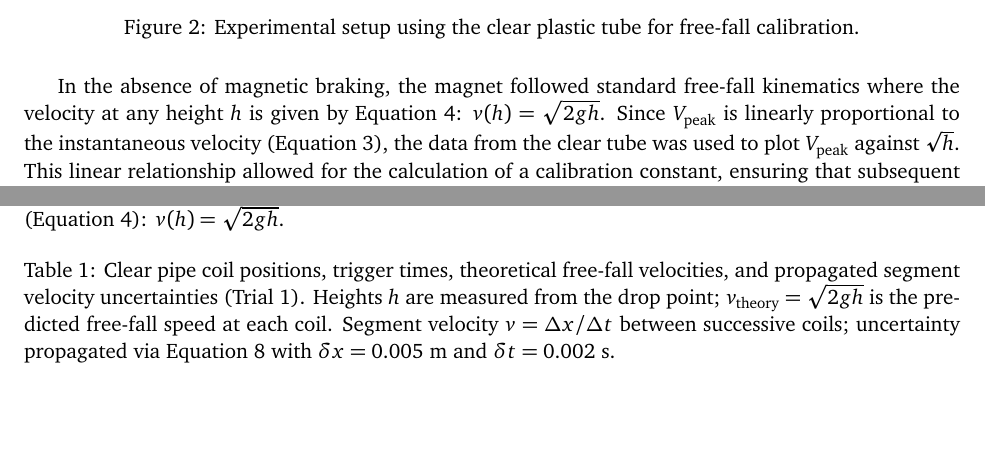
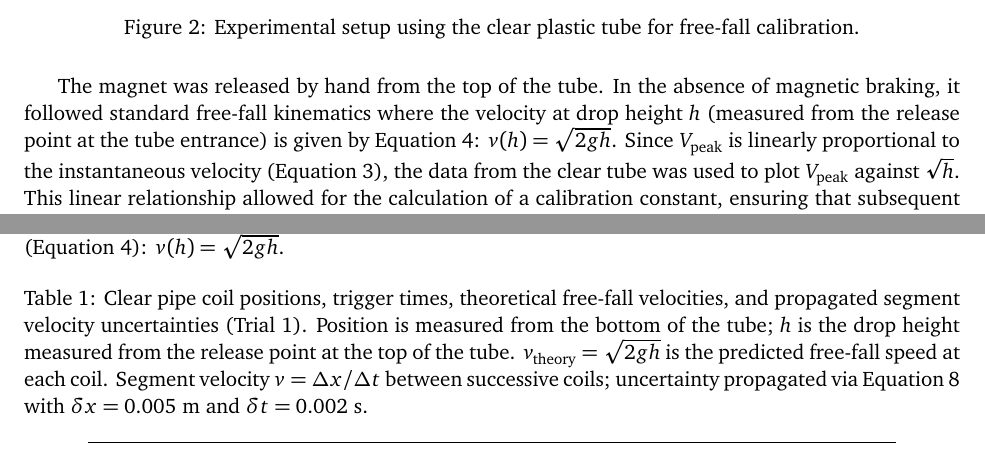
Before and after one commit to rose-evan/4BL-FinalLabReport, a LaTeX paper (main.tex): two parts of pages 4 and 6 of 10, joined at a grey line, cut so that both start at the same text, the shorter picture padded with empty space. Compiled offline with pdfLaTeX.

Commit message:
Add hand-release drop method; clarify position reference in table captions
- State magnet was released by hand from top of tube
- Clarify Position column is measured from bottom of tube
- Clarify h is measured from release point at top of tube

Co-Authored-By: Claude Sonnet 4.6 <noreply@anthropic.com>

```diff
--- a/main.tex
+++ b/main.tex
@@ -230,13 +230,15 @@ Figure~\ref{fig:clear_setup}.
     \label{fig:clear_setup}
 \end{figure}
 
-In the absence of magnetic braking, the magnet followed standard free-fall kinematics
-where the velocity at any height $h$ is given by Equation~\ref{eq:freefall}:
-$v(h) = \sqrt{2gh}$. Since $V_\text{peak}$ is linearly proportional to the instantaneous
-velocity (Equation~\ref{eq:vpeak}), the data from the clear tube was used to plot
-$V_\text{peak}$ against $\sqrt{h}$. This linear relationship allowed for the calculation
-of a calibration constant, ensuring that subsequent voltage readings from the copper pipe
-could be accurately converted into velocity values in meters per second.
+The magnet was released by hand from the top of the tube. In the absence of magnetic
+braking, it followed standard free-fall kinematics where the velocity at drop height $h$
+(measured from the release point at the tube entrance) is given by
+Equation~\ref{eq:freefall}: $v(h) = \sqrt{2gh}$. Since $V_\text{peak}$ is linearly
+proportional to the instantaneous velocity (Equation~\ref{eq:vpeak}), the data from the
+clear tube was used to plot $V_\text{peak}$ against $\sqrt{h}$. This linear relationship
+allowed for the calculation of a calibration constant, ensuring that subsequent voltage
+readings from the copper pipe could be accurately converted into velocity values in meters
+per second.
 
 \subsection{Damping Test (Copper Pipe)}
 
@@ -288,8 +290,9 @@ $v(h) = \sqrt{2gh}$.
 \begin{table}[H]
 \centering
 \caption{Clear pipe coil positions, trigger times, theoretical free-fall velocities, and
-propagated segment velocity uncertainties (Trial 1). Heights $h$ are measured from the
-drop point; $v_\text{theory} = \sqrt{2gh}$ is the predicted free-fall speed at each coil.
+propagated segment velocity uncertainties (Trial 1). Position is measured from the bottom
+of the tube; $h$ is the drop height measured from the release point at the top of the
+tube. $v_\text{theory} = \sqrt{2gh}$ is the predicted free-fall speed at each coil.
 Segment velocity $v = \Delta x / \Delta t$ between successive coils; uncertainty
 propagated via Equation~\ref{eq:v_uncert} with $\delta x = 0.005$~m and
 $\delta t = 0.002$~s.}
@@ -403,7 +406,7 @@ segment velocities for Trial 1.
 \begin{table}[H]
 \centering
 \caption{Copper pipe coil positions, trigger times, segment velocities, and propagated
-uncertainties for Trial 1. Distances are measured from the top of the pipe.
+uncertainties for Trial 1. Positions are measured from the bottom of the pipe.
 Uncertainty propagated via Equation~\ref{eq:v_uncert}; the large relative uncertainty
 for segment 2--3 reflects its short spacing ($\Delta x = 0.038$~m).}
 \label{tab:copper_trial1}
```
